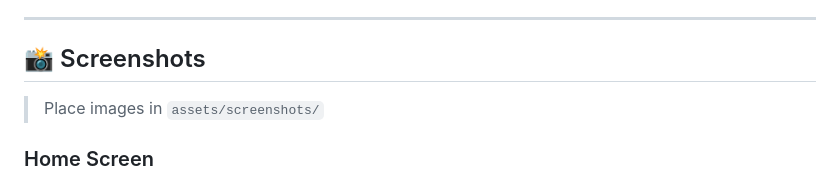
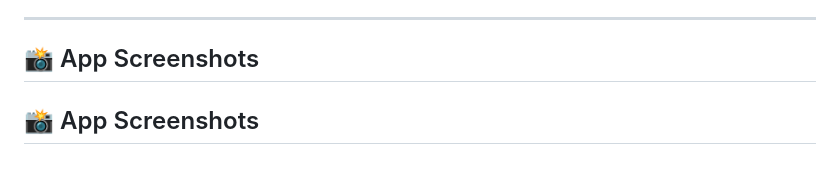
Before and after one commit to Dhanavath-Bhaskar/Quotes_App, a Markdown page: README.md, the part around one of its changes. Drawn GitHub-style.

Commit message:
docs: show all screenshots in README

```diff
--- a/README.md
+++ b/README.md
@@ -25,9 +25,9 @@
 
 ---
 
-## 📸 Screenshots
+## 📸 App Screenshots
 
-> Place images in `assets/screenshots/`
+## 📸 App Screenshots
 
-### Home Screen
+<div align="center">
 
```
Also changed, not shown: other parts of README.md (+24 -3 lines).
